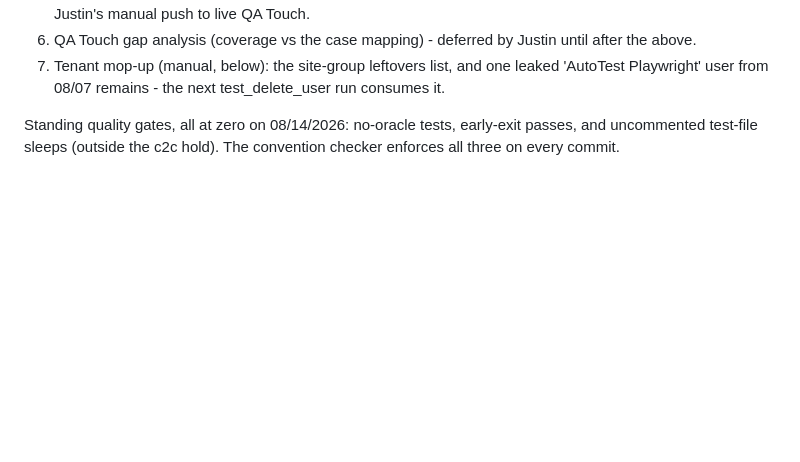
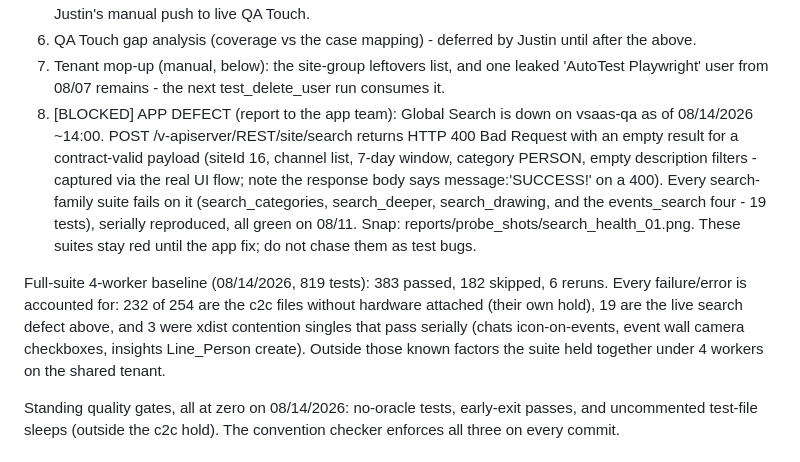
Before and after one commit to JustVar/Soterix-WebApp-QA, a Markdown page: docs/TEST_REPAIRS.md, the part around the change. Rendered like a GitHub page; blank space fills up the shorter version.

Commit message:
Record the pre-continuation audit results in the register
Four audits before the next phase. Remotes: local, origin, and
company all at the same head, no tracked-file shrinkage. QA Touch
mapping: all 378 keys resolve against the collected suite after one
fix. Tenant: clean, no leftover view tabs. Full-suite 4-worker
baseline over 819 tests: 383 passed, and every failure accounted
for - the c2c hardware hold, three xdist-contention singles that
pass serially, and one live app defect: Global Search returns HTTP
400 Bad Request for a contract-valid payload on vsaas-qa, taking
down all 19 search-family tests that were green on 08/11. The
defect evidence (endpoint, payload, response, snap) is in the
register's open items for the app team.

```diff
--- a/docs/TEST_REPAIRS.md
+++ b/docs/TEST_REPAIRS.md
@@ -40,6 +40,27 @@ Worked top to bottom, the current list is:
 7. Tenant mop-up (manual, below): the site-group leftovers list, and
    one leaked 'AutoTest Playwright' user from 08/07 remains - the
    next test_delete_user run consumes it.
+8. [BLOCKED] APP DEFECT (report to the app team): Global Search is
+   down on vsaas-qa as of 08/14/2026 ~14:00. POST
+   /v-apiserver/REST/site/search returns HTTP 400 Bad Request with
+   an empty result for a contract-valid payload (siteId 16, channel
+   list, 7-day window, category PERSON, empty description filters -
+   captured via the real UI flow; note the response body says
+   message:'SUCCESS!' on a 400). Every search-family suite fails on
+   it (search_categories, search_deeper, search_drawing, and the
+   events_search four - 19 tests), serially reproduced, all green
+   on 08/11. Snap: reports/probe_shots/search_health_01.png. These
+   suites stay red until the app fix; do not chase them as test
+   bugs.
+
+Full-suite 4-worker baseline (08/14/2026, 819 tests): 383 passed,
+182 skipped, 6 reruns. Every failure/error is accounted for: 232 of
+254 are the c2c files without hardware attached (their own hold),
+19 are the live search defect above, and 3 were xdist contention
+singles that pass serially (chats icon-on-events, event wall camera
+checkboxes, insights Line_Person create). Outside those known
+factors the suite held together under 4 workers on the shared
+tenant.
 
 Standing quality gates, all at zero on 08/14/2026: no-oracle tests,
 early-exit passes, and uncommented test-file sleeps (outside the c2c
```
